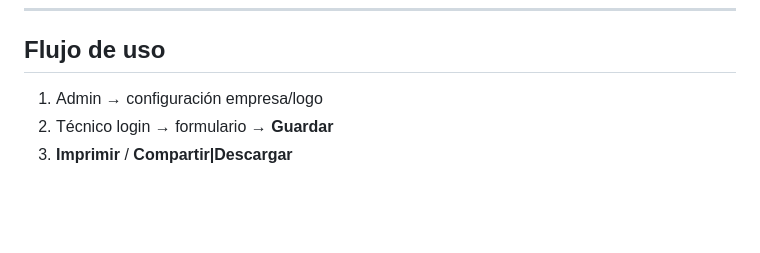
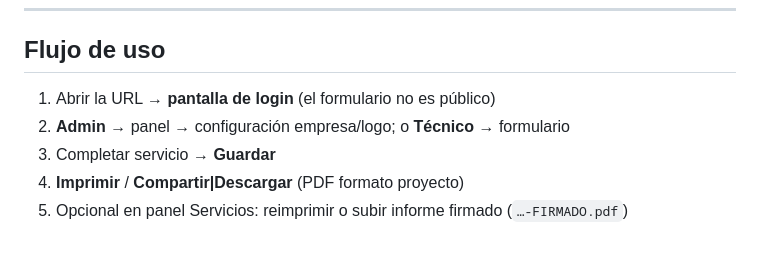
Before and after one commit to lfloresbatista/html-templates, a Markdown page: IT-form/INSTALACION.md, the part around the change. GitHub-like rendering; blank space fills up the shorter version.

```diff
--- a/IT-form/INSTALACION.md
+++ b/IT-form/INSTALACION.md
@@ -171,6 +171,8 @@ Idempotente. Crea tablas/seeds; **no** crea el DATABASE/USER de MySQL.
 
 ## Flujo de uso
 
-1. Admin → configuración empresa/logo
-2. Técnico login → formulario → **Guardar**
-3. **Imprimir** / **Compartir|Descargar**
+1. Abrir la URL → **pantalla de login** (el formulario no es público)
+2. **Admin** → panel → configuración empresa/logo; o **Técnico** → formulario
+3. Completar servicio → **Guardar**
+4. **Imprimir** / **Compartir|Descargar** (PDF formato proyecto)
+5. Opcional en panel Servicios: reimprimir o subir informe firmado (`…-FIRMADO.pdf`)
```
Also changed, not shown: IT-form/README.md (+37 -8 lines).
